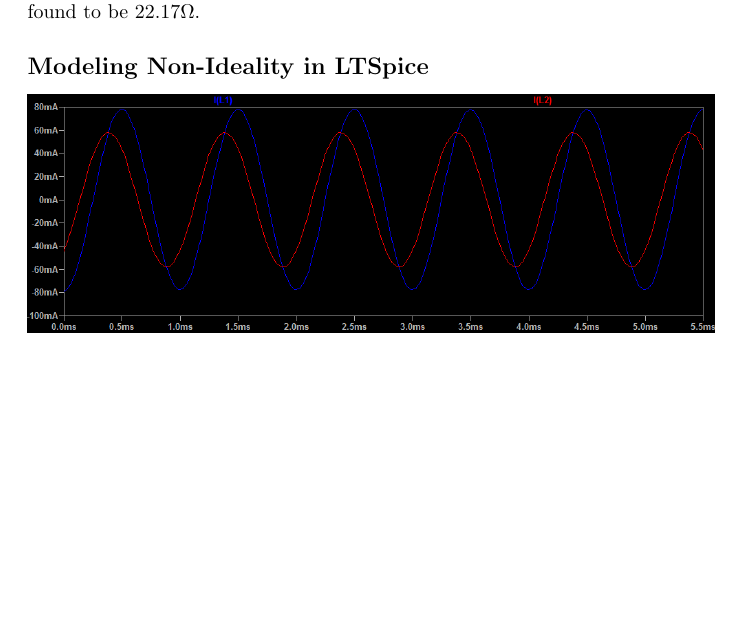
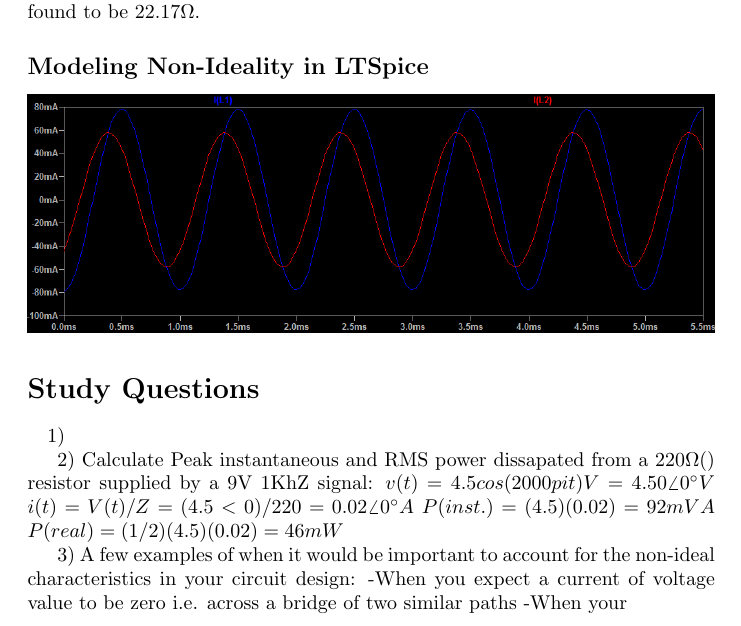
Before and after one commit to radiian/engr202, a LaTeX document (lab3writeup.tex): part of page 2 of 2, cut so that both start at the same text, the shorter picture padded with empty space. Compiled offline with pdfLaTeX.

Commit message:
baby's first push

```diff
--- a/lab3writeup.tex
+++ b/lab3writeup.tex
@@ -58,4 +58,20 @@ to be $22.17\Omega{}$.
 \includegraphics[width=\textwidth]{graph}
 %END KYLE
 
+\section*{Study Questions}
+\paragraph{}
+1)
+
+2) Calculate Peak instantaneous and RMS power dissapated from a $220\Omega()$ resistor supplied by a 9V 1KhZ signal:
+$v(t) = 4.5cos(2000pi t) V = 4.50\angle{}0^\circ{} V$
+$i(t) = V(t)/Z = (4.5<0)/220 = 0.02\angle{}0^\circ{} A$
+$P(inst.) = (4.5)(0.02) = 92mVA$
+$P(real) = (1/2)(4.5)(0.02) = 46mW$
+
+3) A few examples of when it would be important to account for the non-ideal characteristics in your circuit design:
+    -When you expect a current of voltage value to be zero i.e. across a bridge of two similar paths
+    -When your
+
+
+
 \end{document}
```
